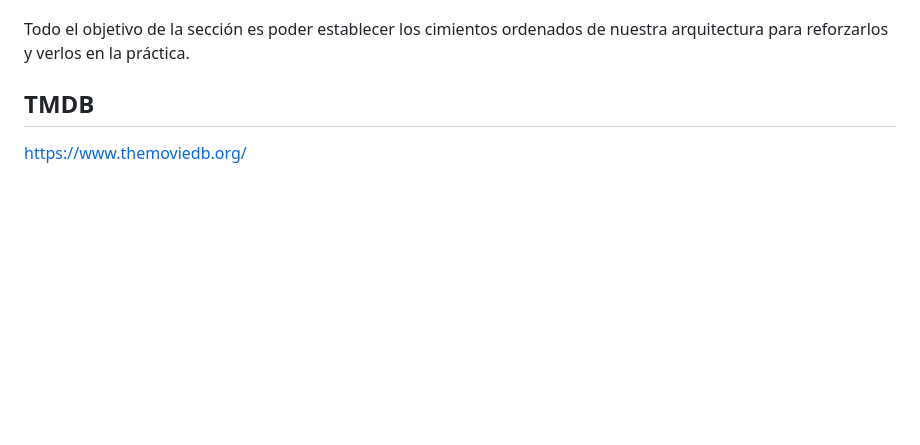
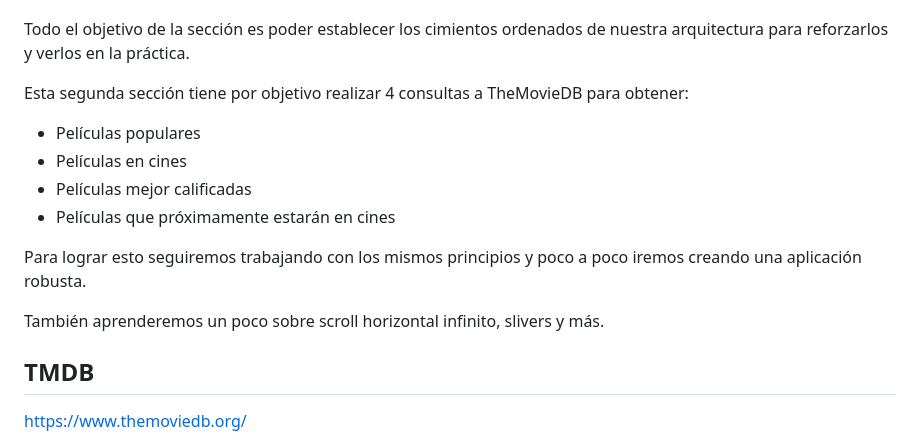
Before and after one commit to JoseManuelMunozManzano/Flutter-curso, a Markdown page: cinemapedia/README.md, the part around the change. Rendered like a GitHub page; blank space fills up the shorter version.

Commit message:
cinemapedia - Nueva Sección

```diff
--- a/cinemapedia/README.md
+++ b/cinemapedia/README.md
@@ -23,6 +23,17 @@ Puntualmente veremos:
 - Mappers
 
 Todo el objetivo de la sección es poder establecer los cimientos ordenados de nuestra arquitectura para reforzarlos y verlos en la práctica.
+
+Esta segunda sección tiene por objetivo realizar 4 consultas a TheMovieDB para obtener:
+
+- Películas populares
+- Películas en cines
+- Películas mejor calificadas
+- Películas que próximamente estarán en cines
+
+Para lograr esto seguiremos trabajando con los mismos principios y poco a poco iremos creando una aplicación robusta.
+
+También aprenderemos un poco sobre scroll horizontal infinito, slivers y más.
 
 ## TMDB
 
```
